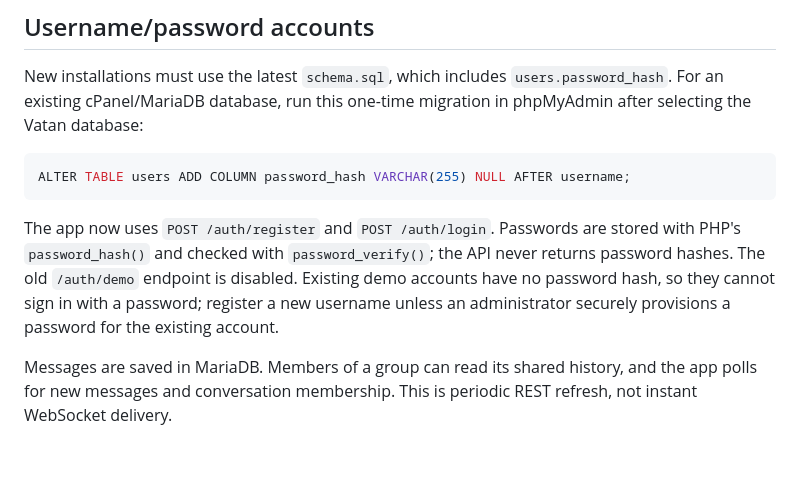
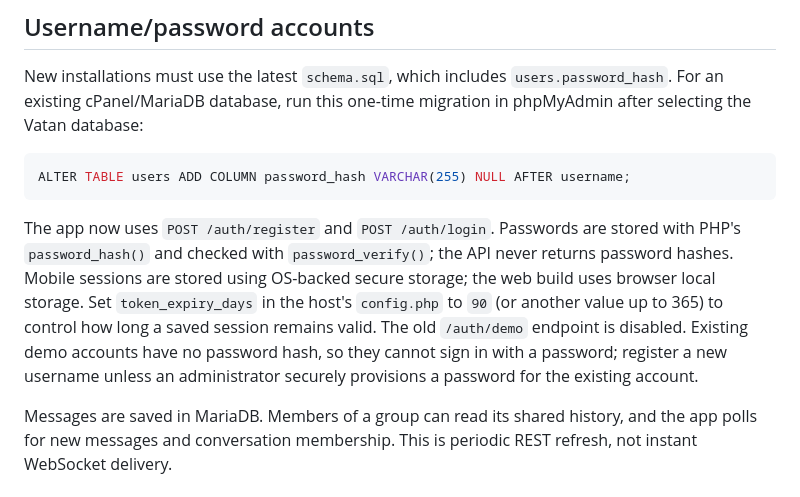
Before and after one commit to hirad990/VATANMSG, a Markdown page: php-api/README.md, the part around the change. Rendered like a GitHub page; blank space fills up the shorter version.

Commit message:
Document persistent session storage and token expiry settings

````diff
--- a/php-api/README.md
+++ b/php-api/README.md
@@ -69,6 +69,6 @@ For an existing cPanel/MariaDB database, run this one-time migration in phpMyAdm
 ALTER TABLE users ADD COLUMN password_hash VARCHAR(255) NULL AFTER username;
 ```
 
-The app now uses `POST /auth/register` and `POST /auth/login`. Passwords are stored with PHP's `password_hash()` and checked with `password_verify()`; the API never returns password hashes. The old `/auth/demo` endpoint is disabled. Existing demo accounts have no password hash, so they cannot sign in with a password; register a new username unless an administrator securely provisions a password for the existing account.
+The app now uses `POST /auth/register` and `POST /auth/login`. Passwords are stored with PHP's `password_hash()` and checked with `password_verify()`; the API never returns password hashes. Mobile sessions are stored using OS-backed secure storage; the web build uses browser local storage. Set `token_expiry_days` in the host's `config.php` to `90` (or another value up to 365) to control how long a saved session remains valid. The old `/auth/demo` endpoint is disabled. Existing demo accounts have no password hash, so they cannot sign in with a password; register a new username unless an administrator securely provisions a password for the existing account.
 
 Messages are saved in MariaDB. Members of a group can read its shared history, and the app polls for new messages and conversation membership. This is periodic REST refresh, not instant WebSocket delivery.
````
